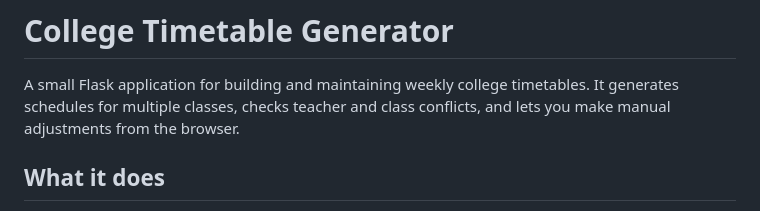
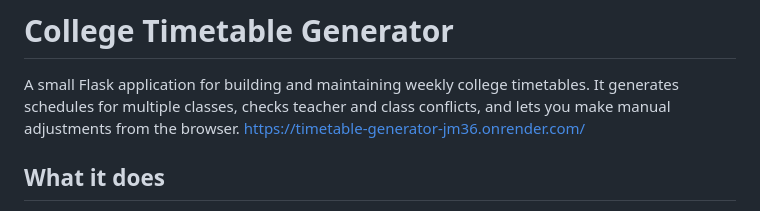
Before and after one commit to MeriylFreya/Timetable-generator, a Markdown page: README.md, the part around the change. Drawn GitHub-style.

Commit message:
Add deployment link to README
Added a link to the deployed application.

```diff
--- a/README.md
+++ b/README.md
@@ -1,6 +1,7 @@
 # College Timetable Generator
 
 A small Flask application for building and maintaining weekly college timetables. It generates schedules for multiple classes, checks teacher and class conflicts, and lets you make manual adjustments from the browser.
+https://timetable-generator-jm36.onrender.com/
 
 ## What it does
 
```
